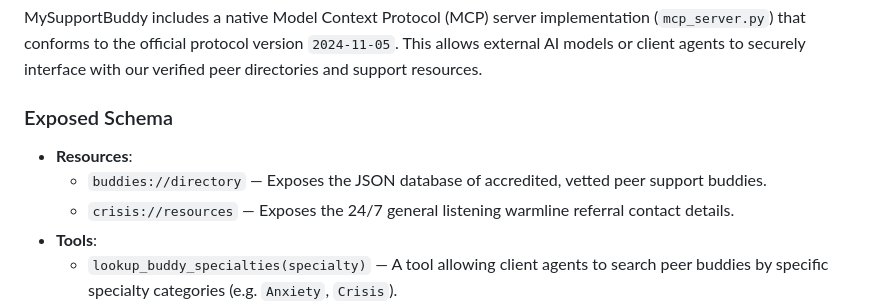
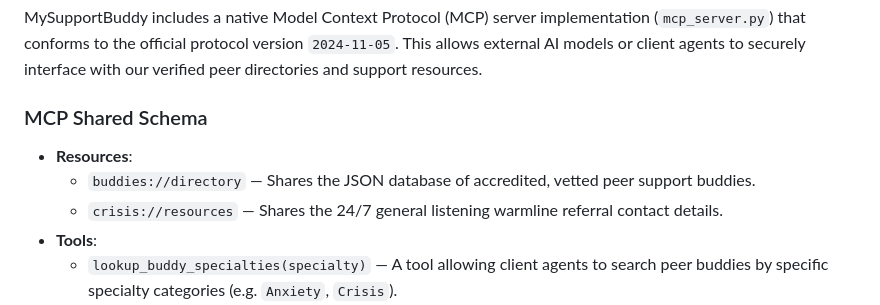
Before and after one commit to genidma/kaggle-google-CAPSTONE-june-2026, a Markdown page: README.md, the part around the change. Drawn GitHub-style.

Commit message:
update for #20

```diff
--- a/README.md
+++ b/README.md
@@ -178,11 +178,11 @@ gcloud run deploy mysupportbuddy \
 
 MySupportBuddy includes a native Model Context Protocol (MCP) server implementation (`mcp_server.py`) that conforms to the official protocol version `2024-11-05`. This allows external AI models or client agents to securely interface with our verified peer directories and support resources.
 
-### Exposed Schema
+### MCP Shared Schema
 
 * **Resources**:
-  * `buddies://directory` — Exposes the JSON database of accredited, vetted peer support buddies.
-  * `crisis://resources` — Exposes the 24/7 general listening warmline referral contact details.
+  * `buddies://directory` — Shares the JSON database of accredited, vetted peer support buddies.
+  * `crisis://resources` — Shares the 24/7 general listening warmline referral contact details.
 * **Tools**:
   * `lookup_buddy_specialties(specialty)` — A tool allowing client agents to search peer buddies by specific specialty categories (e.g. `Anxiety`, `Crisis`).
   * `get_crisis_resources()` — Returns the active hotline referrals.
```
